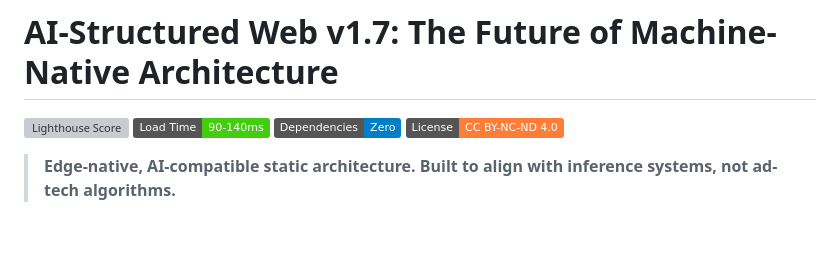
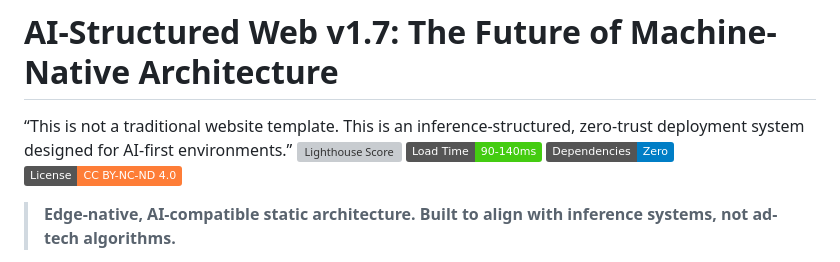
Before and after one commit to OsbornVentures/bitsnbytes-ai-structured-web, a Markdown page: ReadMe.md, the part around the change. Drawn GitHub-style; badges without logos; blank space fills up the shorter version; grey boxes are pictures that could not be loaded.

```diff
--- a/ReadMe.md
+++ b/ReadMe.md
@@ -1,5 +1,5 @@
 # AI-Structured Web v1.7: The Future of Machine-Native Architecture
-
+“This is not a traditional website template. This is an inference-structured, zero-trust deployment system designed for AI-first environments.”
 [![Lighthouse Score](https://img.shields.io/badge/Lighthouse-100%2F100-green)](https://structuredweb.org)
 [![Load Time](https://img.shields.io/badge/Load_Time-90--140ms-brightgreen)](https://bitsnbytes.ai)
 [![Dependencies](https://img.shields.io/badge/Dependencies-Zero-blue)](https://github.com/OsbornVentures/bitsnbytes-ai-structured-web)
```
